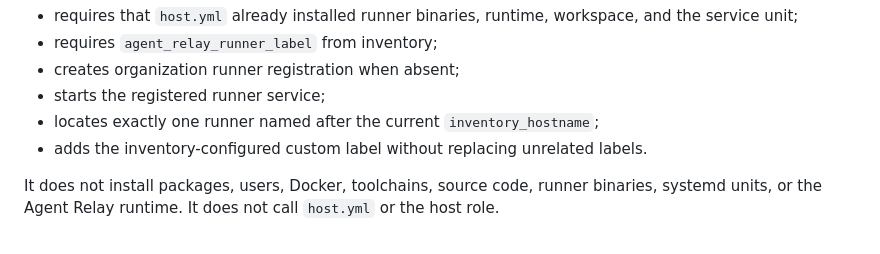
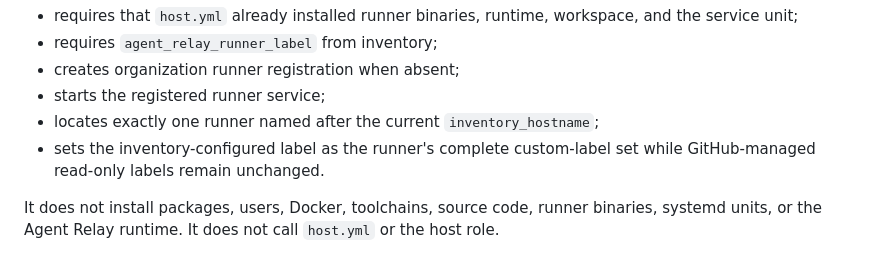
Before and after one commit to Divorium/agent-relay, a Markdown page: ansible/README.md, the part around the change. Rendered like a GitHub page.

Commit message:
Document exact custom label reconciliation

```diff
--- a/ansible/README.md
+++ b/ansible/README.md
@@ -113,7 +113,7 @@ A fine-grained token needs the organization permission `Self-hosted runners: Rea
 - creates organization runner registration when absent;
 - starts the registered runner service;
 - locates exactly one runner named after the current `inventory_hostname`;
-- adds the inventory-configured custom label without replacing unrelated labels.
+- sets the inventory-configured label as the runner's complete custom-label set while GitHub-managed read-only labels remain unchanged.
 
 It does not install packages, users, Docker, toolchains, source code, runner binaries, systemd units, or the Agent Relay runtime. It does not call `host.yml` or the host role.
 
```
